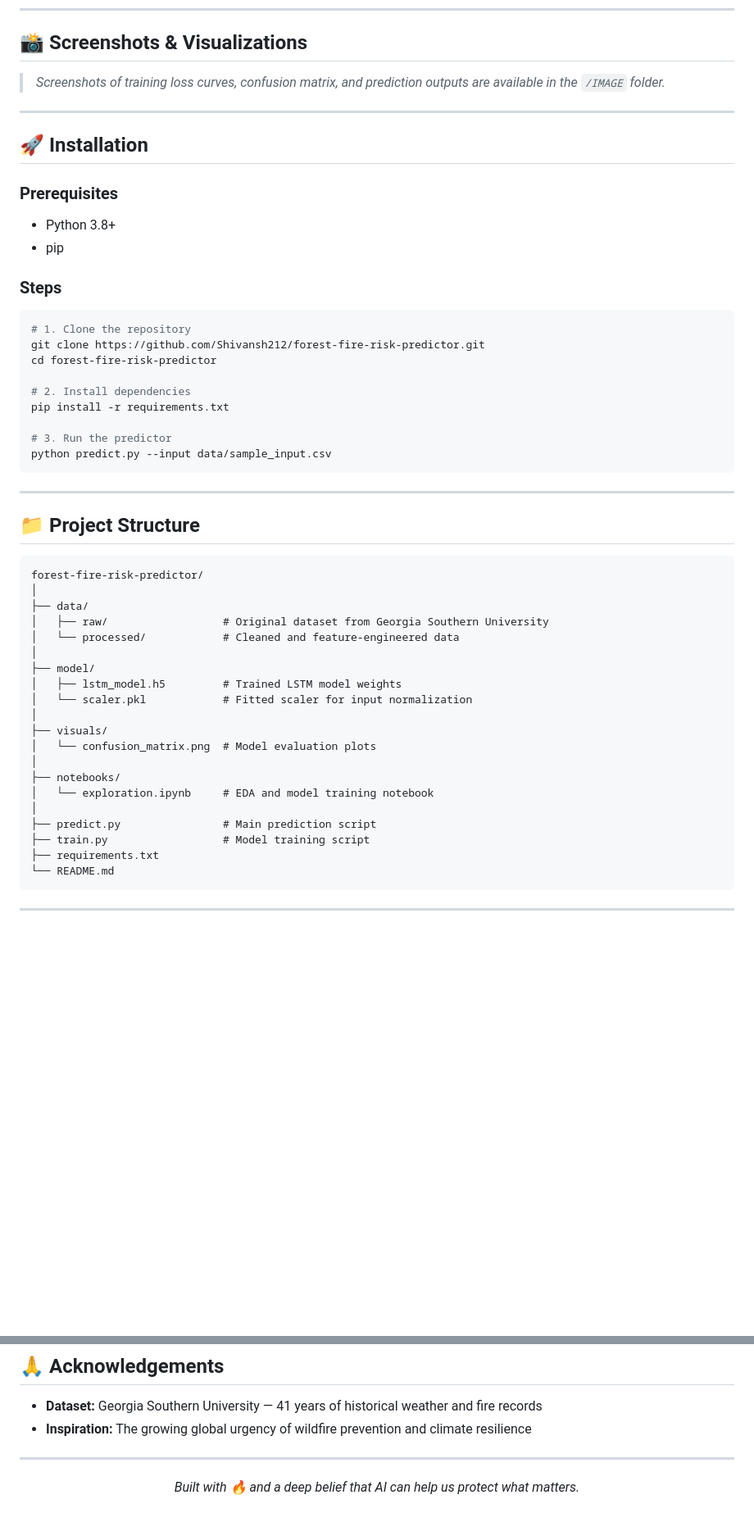
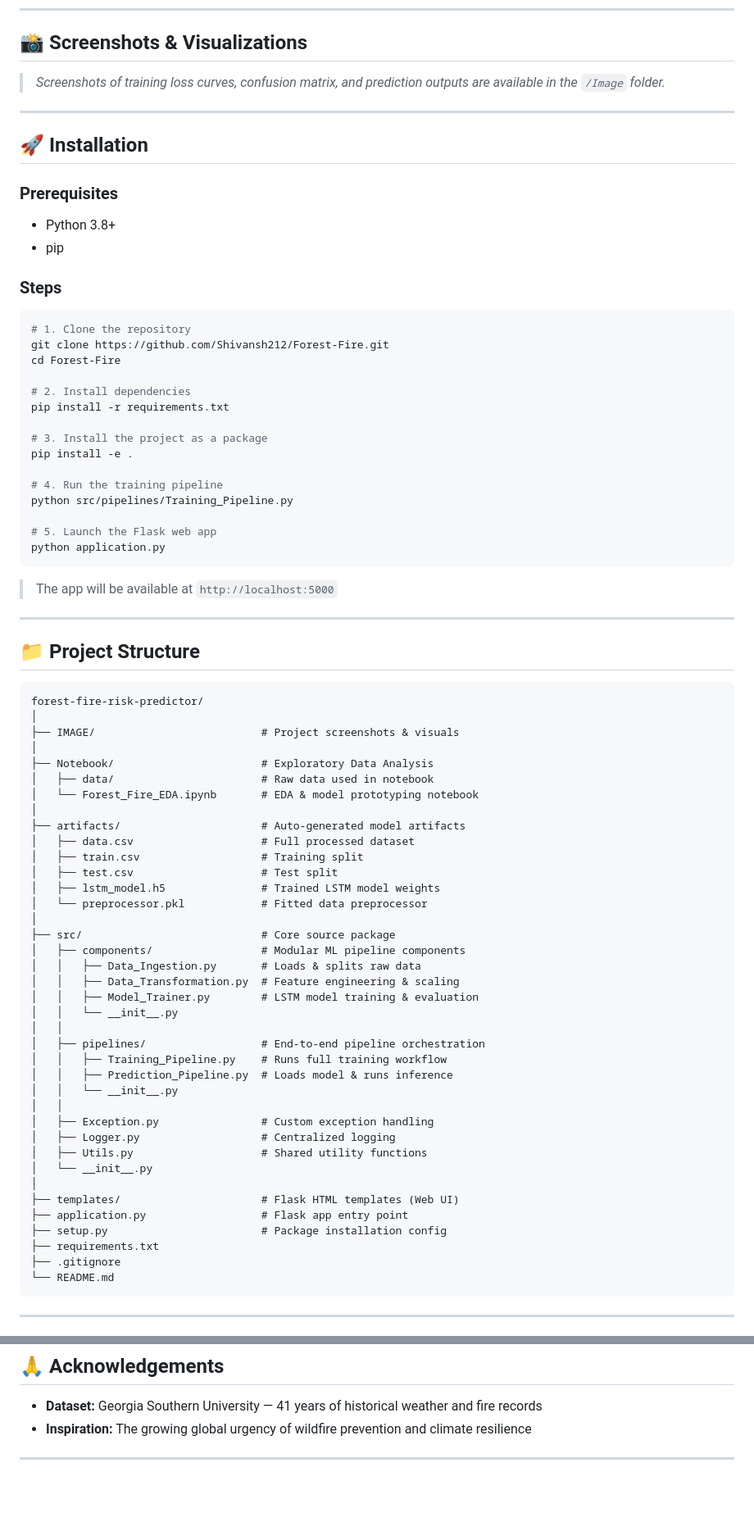
Before and after one commit to Shivansh212/Forest-Fire, a Markdown page: README.md, 2 parts joined by grey strips. Shown at 82% size. Drawn GitHub-style; blank space fills up the shorter version.

Commit message:
Update README with additional features and installation steps

````diff
--- a/README.md
+++ b/README.md
@@ -79,7 +81,7 @@ The model is evaluated with a focus on **Recall** — because in fire prediction
 
 ## 📸 Screenshots & Visualizations
 
-> *Screenshots of training loss curves, confusion matrix, and prediction outputs are available in the `/IMAGE` folder.*
+> *Screenshots of training loss curves, confusion matrix, and prediction outputs are available in the `/Image` folder.*
 
 ---
 
@@ -94,15 +96,23 @@ The model is evaluated with a focus on **Recall** — because in fire prediction
 
 ```bash
 # 1. Clone the repository
-git clone https://github.com/Shivansh212/forest-fire-risk-predictor.git
-cd forest-fire-risk-predictor
+git clone https://github.com/Shivansh212/Forest-Fire.git
+cd Forest-Fire
 
 # 2. Install dependencies
 pip install -r requirements.txt
 
-# 3. Run the predictor
-python predict.py --input data/sample_input.csv
+# 3. Install the project as a package
+pip install -e .
+
+# 4. Run the training pipeline
+python src/pipelines/Training_Pipeline.py
+
+# 5. Launch the Flask web app
+python application.py
 ```
+
+> The app will be available at `http://localhost:5000`
 
 ---
 
@@ -111,23 +121,41 @@ python predict.py --input data/sample_input.csv
 ```
 forest-fire-risk-predictor/
 │
-├── data/
-│   ├── raw/                  # Original dataset from Georgia Southern University
-│   └── processed/            # Cleaned and feature-engineered data
+├── IMAGE/                          # Project screenshots & visuals
 │
-├── model/
-│   ├── lstm_model.h5         # Trained LSTM model weights
-│   └── scaler.pkl            # Fitted scaler for input normalization
+├── Notebook/                       # Exploratory Data Analysis
+│   ├── data/                       # Raw data used in notebook
+│   └── Forest_Fire_EDA.ipynb       # EDA & model prototyping notebook
 │
-├── visuals/
-│   └── confusion_matrix.png  # Model evaluation plots
+├── artifacts/                      # Auto-generated model artifacts
+│   ├── data.csv                    # Full processed dataset
+│   ├── train.csv                   # Training split
+│   ├── test.csv                    # Test split
+│   ├── lstm_model.h5               # Trained LSTM model weights
+│   └── preprocessor.pkl            # Fitted data preprocessor
 │
-├── notebooks/
-│   └── exploration.ipynb     # EDA and model training notebook
+├── src/                            # Core source package
+│   ├── components/                 # Modular ML pipeline components
+│   │   ├── Data_Ingestion.py       # Loads & splits raw data
+│   │   ├── Data_Transformation.py  # Feature engineering & scaling
+│   │   ├── Model_Trainer.py        # LSTM model training & evaluation
+│   │   └── __init__.py
+│   │
+│   ├── pipelines/                  # End-to-end pipeline orchestration
+│   │   ├── Training_Pipeline.py    # Runs full training workflow
+│   │   ├── Prediction_Pipeline.py  # Loads model & runs inference
+│   │   └── __init__.py
+│   │
+│   ├── Exception.py                # Custom exception handling
+│   ├── Logger.py                   # Centralized logging
+│   ├── Utils.py                    # Shared utility functions
+│   └── __init__.py
 │
-├── predict.py                # Main prediction script
-├── train.py                  # Model training script
+├── templates/                      # Flask HTML templates (Web UI)
+├── application.py                  # Flask app entry point
+├── setup.py                        # Package installation config
 ├── requirements.txt
+├── .gitignore
 └── README.md
 ```
 
@@ -169,7 +197,3 @@ This project is licensed under the [MIT License](LICENSE).
 - **Inspiration:** The growing global urgency of wildfire prevention and climate resilience
 
 ---
-
-<p align="center">
-  <i>Built with 🔥 and a deep belief that AI can help us protect what matters.</i>
-</p>
````
Also changed, not shown: other parts of README.md (+2 -0 lines).
